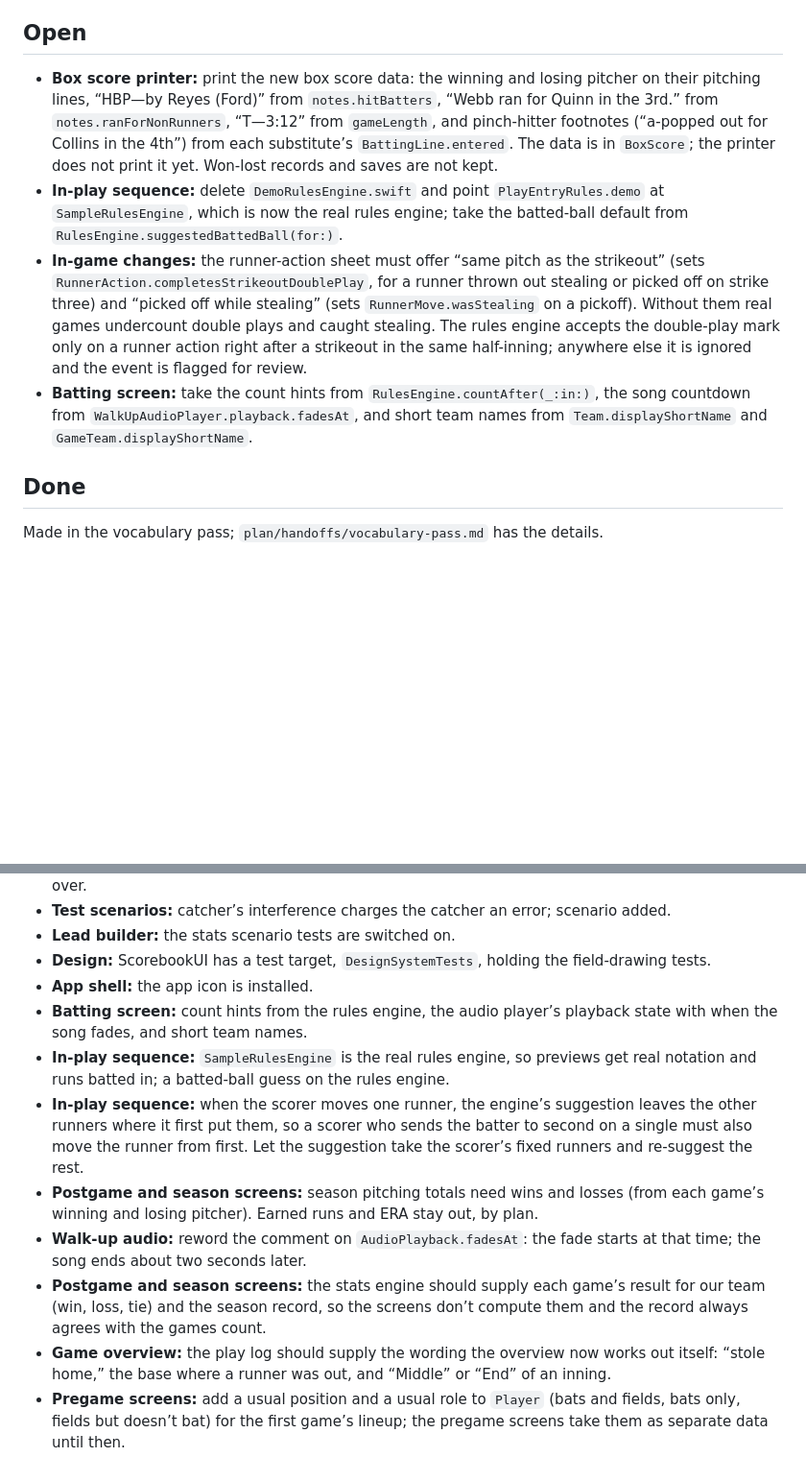
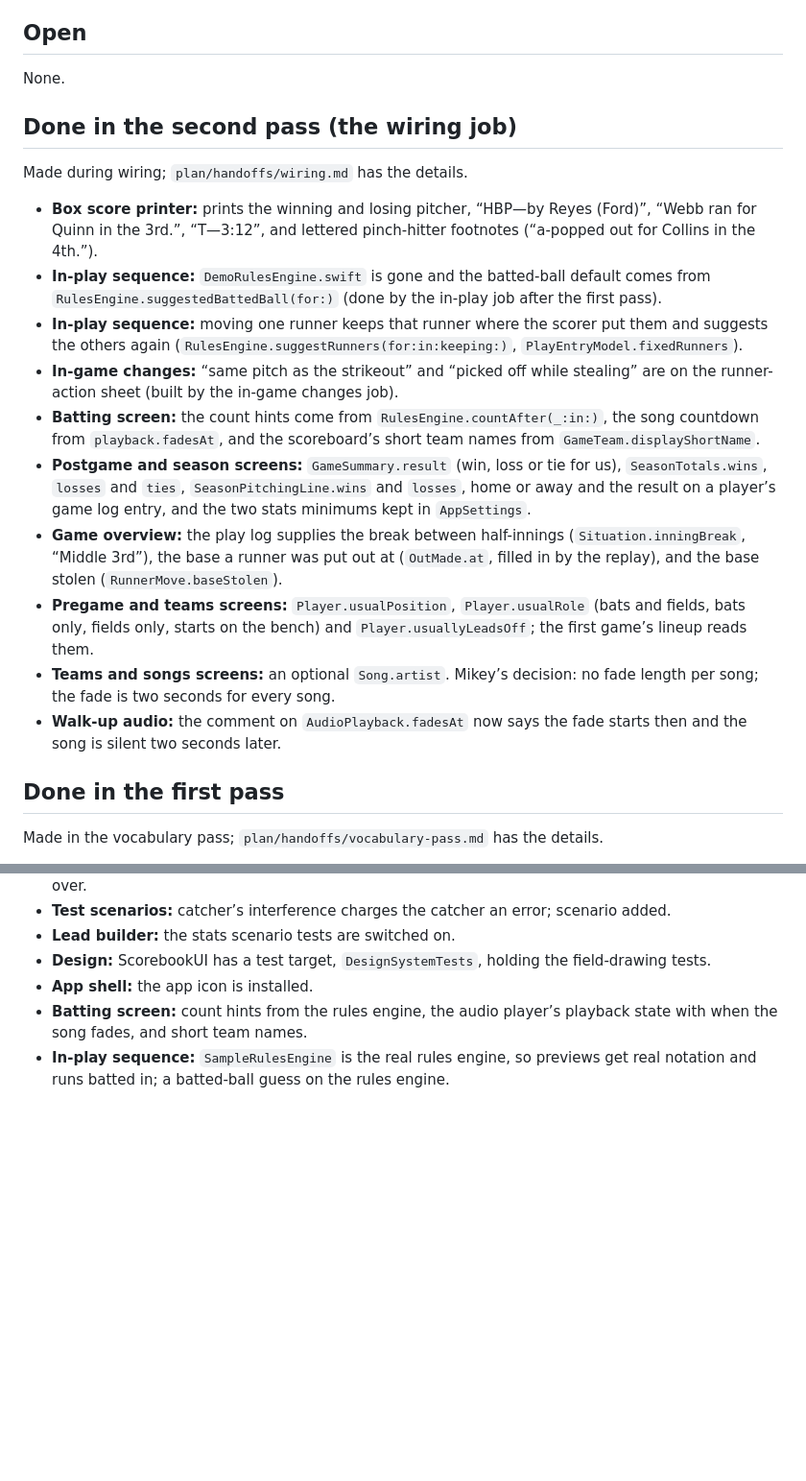
Before and after one commit to MikeyJarrell/baseball, a Markdown page: notes/vocabulary-requests.md, 2 parts joined by grey strips. Shown at 96% size. Rendered like a GitHub page; blank space fills up the shorter version.

```diff
--- a/notes/vocabulary-requests.md
+++ b/notes/vocabulary-requests.md
@@ -4,12 +4,24 @@ Builders may not edit `Model/` or `SampleData/`. They write requests in their ha
 
 ## Open
 
-- **Box score printer:** print the new box score data: the winning and losing pitcher on their pitching lines, “HBP—by Reyes (Ford)” from `notes.hitBatters`, “Webb ran for Quinn in the 3rd.” from `notes.ranForNonRunners`, “T—3:12” from `gameLength`, and pinch-hitter footnotes (“a-popped out for Collins in the 4th”) from each substitute’s `BattingLine.entered`. The data is in `BoxScore`; the printer does not print it yet. Won-lost records and saves are not kept.
-- **In-play sequence:** delete `DemoRulesEngine.swift` and point `PlayEntryRules.demo` at `SampleRulesEngine`, which is now the real rules engine; take the batted-ball default from `RulesEngine.suggestedBattedBall(for:)`.
-- **In-game changes:** the runner-action sheet must offer “same pitch as the strikeout” (sets `RunnerAction.completesStrikeoutDoublePlay`, for a runner thrown out stealing or picked off on strike three) and “picked off while stealing” (sets `RunnerMove.wasStealing` on a pickoff). Without them real games undercount double plays and caught stealing. The rules engine accepts the double-play mark only on a runner action right after a strikeout in the same half-inning; anywhere else it is ignored and the event is flagged for review.
-- **Batting screen:** take the count hints from `RulesEngine.countAfter(_:in:)`, the song countdown from `WalkUpAudioPlayer.playback.fadesAt`, and short team names from `Team.displayShortName` and `GameTeam.displayShortName`.
+None.
 
-## Done
+## Done in the second pass (the wiring job)
+
+Made during wiring; `plan/handoffs/wiring.md` has the details.
+
+- **Box score printer:** prints the winning and losing pitcher, “HBP—by Reyes (Ford)”, “Webb ran for Quinn in the 3rd.”, “T—3:12”, and lettered pinch-hitter footnotes (“a-popped out for Collins in the 4th.”).
+- **In-play sequence:** `DemoRulesEngine.swift` is gone and the batted-ball default comes from `RulesEngine.suggestedBattedBall(for:)` (done by the in-play job after the first pass).
+- **In-play sequence:** moving one runner keeps that runner where the scorer put them and suggests the others again (`RulesEngine.suggestRunners(for:in:keeping:)`, `PlayEntryModel.fixedRunners`).
+- **In-game changes:** “same pitch as the strikeout” and “picked off while stealing” are on the runner-action sheet (built by the in-game changes job).
+- **Batting screen:** the count hints come from `RulesEngine.countAfter(_:in:)`, the song countdown from `playback.fadesAt`, and the scoreboard’s short team names from `GameTeam.displayShortName`.
+- **Postgame and season screens:** `GameSummary.result` (win, loss or tie for us), `SeasonTotals.wins`, `losses` and `ties`, `SeasonPitchingLine.wins` and `losses`, home or away and the result on a player’s game log entry, and the two stats minimums kept in `AppSettings`.
+- **Game overview:** the play log supplies the break between half-innings (`Situation.inningBreak`, “Middle 3rd”), the base a runner was put out at (`OutMade.at`, filled in by the replay), and the base stolen (`RunnerMove.baseStolen`).
+- **Pregame and teams screens:** `Player.usualPosition`, `Player.usualRole` (bats and fields, bats only, fields only, starts on the bench) and `Player.usuallyLeadsOff`; the first game’s lineup reads them.
+- **Teams and songs screens:** an optional `Song.artist`. Mikey’s decision: no fade length per song; the fade is two seconds for every song.
+- **Walk-up audio:** the comment on `AudioPlayback.fadesAt` now says the fade starts then and the song is silent two seconds later.
+
+## Done in the first pass
 
 Made in the vocabulary pass; `plan/handoffs/vocabulary-pass.md` has the details.
 
@@ -29,9 +41,3 @@ Made in the vocabulary pass; `plan/handoffs/vocabulary-pass.md` has the details.
 - **App shell:** the app icon is installed.
 - **Batting screen:** count hints from the rules engine, the audio player’s playback state with when the song fades, and short team names.
 - **In-play sequence:** `SampleRulesEngine` is the real rules engine, so previews get real notation and runs batted in; a batted-ball guess on the rules engine.
-- **In-play sequence:** when the scorer moves one runner, the engine’s suggestion leaves the other runners where it first put them, so a scorer who sends the batter to second on a single must also move the runner from first. Let the suggestion take the scorer’s fixed runners and re-suggest the rest.
-- **Postgame and season screens:** season pitching totals need wins and losses (from each game’s winning and losing pitcher). Earned runs and ERA stay out, by plan.
-- **Walk-up audio:** reword the comment on `AudioPlayback.fadesAt`: the fade starts at that time; the song ends about two seconds later.
-- **Postgame and season screens:** the stats engine should supply each game’s result for our team (win, loss, tie) and the season record, so the screens don’t compute them and the record always agrees with the games count.
-- **Game overview:** the play log should supply the wording the overview now works out itself: “stole home,” the base where a runner was out, and “Middle” or “End” of an inning.
-- **Pregame screens:** add a usual position and a usual role to `Player` (bats and fields, bats only, fields but doesn’t bat) for the first game’s lineup; the pregame screens take them as separate data until then.
```
Also changed, not shown: plan/install-on-iphone.md (added, +43 -0 lines).
